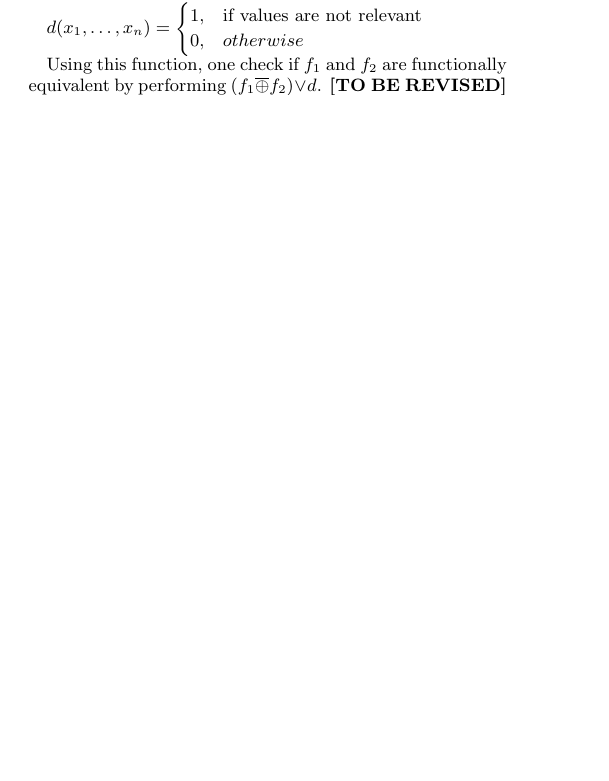
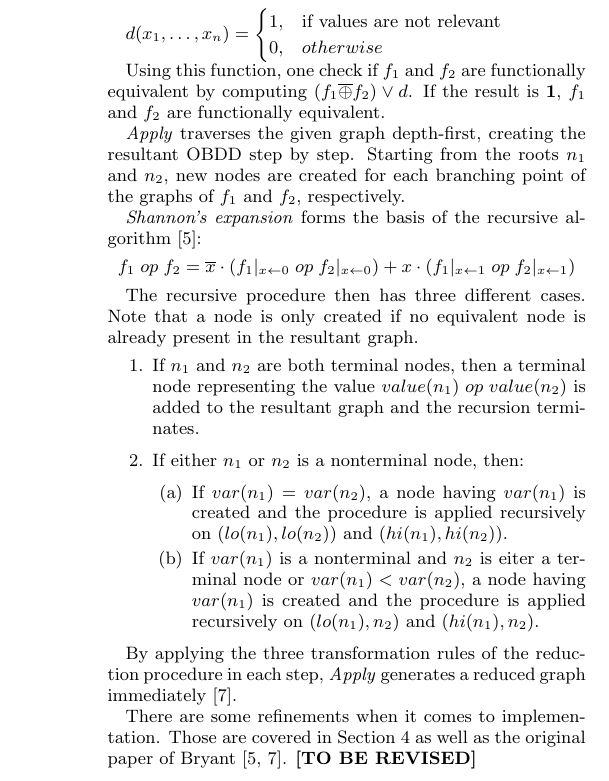
Before and after one commit to danielkocher/obdd-survey, a LaTeX document (paper.tex): part of one column of page 2 of 3 before the commit and part of one column of page 3 of 3 after it, cut so that both start at the same text, the shorter picture padded with empty space. Compiled offline with pdfLaTeX.

Commit message:
Finish Apply operation

```diff
--- a/paper.tex
+++ b/paper.tex
@@ -266,12 +272,55 @@ $d(x_1, \ldots, x_n)=
 $
 
 Using this function, one check if $f_1$ and $f_2$ are functionally equivalent by
-performing $(f_1\overline{\oplus}f_2)\lor d$. \tbr
+computing $(f_1\overline{\oplus}f_2)\lor d$. If the result is \textbf{1}, $f_1$
+and $f_2$ are functionally equivalent.
 
-\paragraph*{Restrict}
-\mbox{} % workaround to get line break after paragraph
+\textit{Apply} traverses the given graph depth-first, creating the resultant OBDD
+step by step. Starting from the roots $n_1$ and $n_2$, new nodes are created for
+each branching point of the graphs of $f_1$ and $f_2$, respectively.
 
-\tbd
+\textit{Shannon's expansion} forms the basis of the recursive
+algorithm~\cite{BRYANT86}:
+\begin{center}
+$
+f_1\;op\;f_2 =
+\overline{x} \cdot \left(f_1|_{x\leftarrow 0}\;op\;f_2|_{x\leftarrow 0}\right)
++ x \cdot \left(f_1|_{x\leftarrow 1}\;op\;f_2|_{x\leftarrow 1}\right)
+$
+\end{center}
+
+The recursive procedure then has three different cases. Note that a node is only
+created if no equivalent node is already present in the resultant graph.
+\begin{enumerate}
+    \item{
+        If $n_1$ and $n_2$ are both terminal nodes, then a terminal node
+        representing the value $value(n_1)\;op\;value(n_2)$ is added to the
+        resultant graph and the recursion terminates.
+    }
+    \item{
+        If either $n_1$ or $n_2$ is a nonterminal node, then:
+        \begin{enumerate}
+            \item{
+                If $var(n_1) = var(n_2)$, a node having $var(n_1)$ is created and
+                the procedure is applied recursively on $(lo(n_1), lo(n_2))$ and
+                $(hi(n_1), hi(n_2))$.
+            }
+            \item{
+                If $var(n_1)$ is a nonterminal and $n_2$ is eiter a terminal node
+                or $var(n_1) < var(n_2)$, a node having $var(n_1)$ is created and
+                the procedure is applied recursively on $(lo(n_1), n_2)$ and
+                $(hi(n_1), n_2)$.
+            }
+        \end{enumerate}
+    }
+\end{enumerate}
+
+By applying the three transformation rules of the reduction procedure in each
+step, \textit{Apply} generates a reduced graph immediately~\cite{BRYANT92}.
+
+There are some refinements when it comes to implementation. Those are covered in
+Section~\ref{sec:implementation-aspects} as well as the original paper of
+Bryant~\cite{BRYANT86, BRYANT92}. \tbr
 
 \paragraph*{Compose}
 \mbox{} % workaround to get line break after paragraph
```
Also changed, not shown: paper.tex (14 more changed lines).
